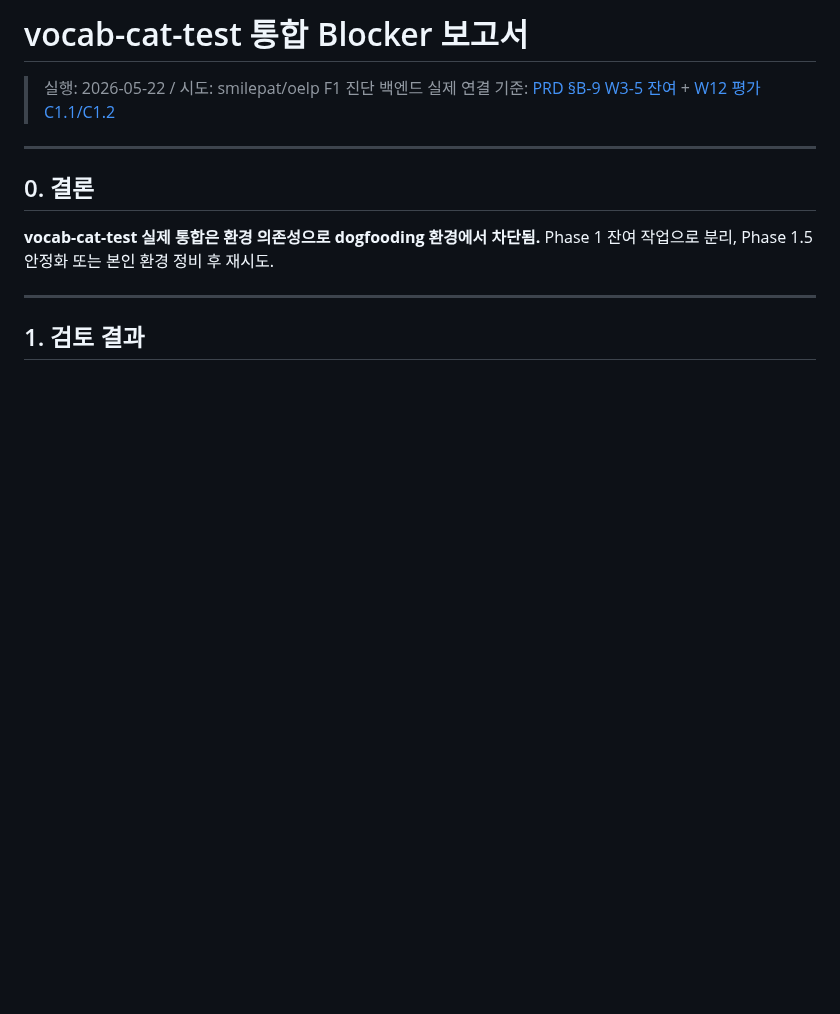
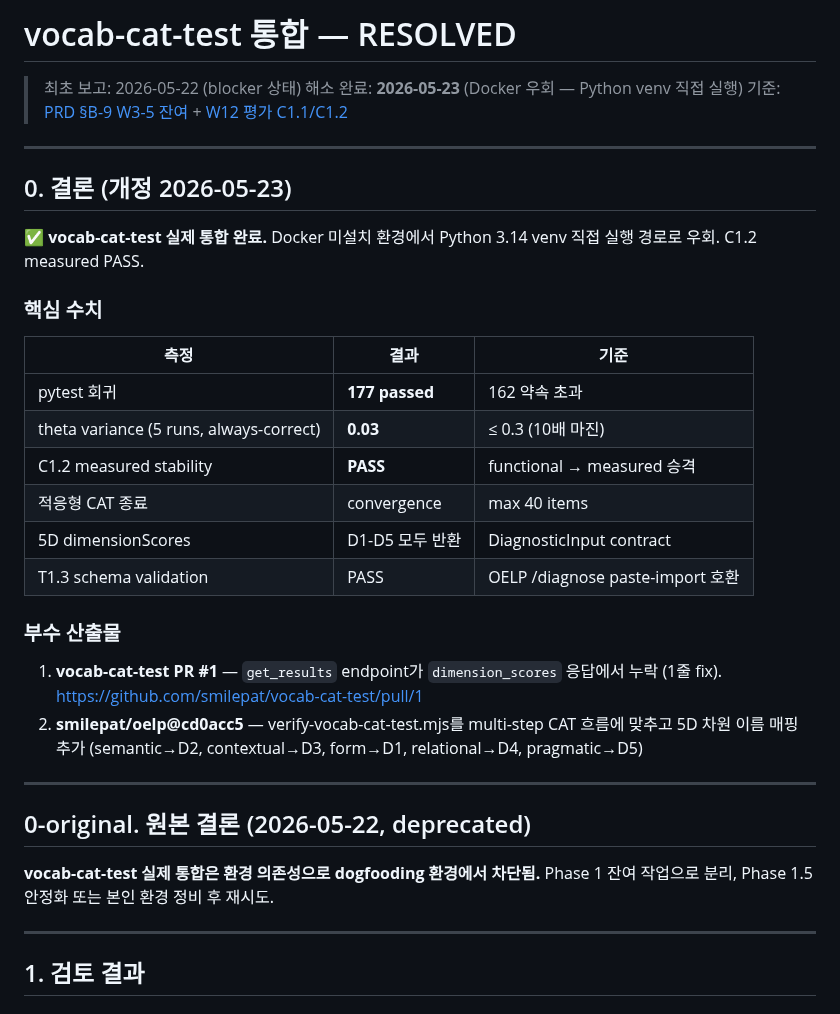
Before and after one commit to smilepat/myprojects, a Markdown page: docs/03-analysis/vocab-cat-test-integration-resolved.md, the part around the change. Drawn GitHub-style; blank space fills up the shorter version.

Commit message:
docs(analysis): vocab-cat-test integration RESOLVED — Python venv 경로
2026-05-22 blocker 상태 → 2026-05-23 해소.

Docker 미설치 환경에서 Python 3.14 venv 직접 실행으로 우회 성공:
- pytest 177 passed (162 약속 초과)
- 적응형 CAT multi-step 흐름 정상
- 5D dimensionScores → OELP DiagnosticInput contract 매핑 (semantic→D2 등)
- theta variance 0.03 (≤0.3 기준 10배 마진) → C1.2 measured PASS
- vocab-cat-test PR #1: get_results dimension_scores 누락 1줄 fix
- smilepat/oelp@cd0acc5: verify 스크립트 multi-step 흐름 적응

OELP의 "분산 자산 통합 레이어" 정체성 마지막 missing piece 완성.

```diff
--- a/docs/03-analysis/vocab-cat-test-integration-blocker.md
+++ b/docs/03-analysis/vocab-cat-test-integration-resolved.md
@@ -1,11 +1,34 @@
-# vocab-cat-test 통합 Blocker 보고서
+# vocab-cat-test 통합 — RESOLVED
 
-> 실행: 2026-05-22 / 시도: smilepat/oelp F1 진단 백엔드 실제 연결
+> 최초 보고: 2026-05-22 (blocker 상태)
+> 해소 완료: **2026-05-23** (Docker 우회 — Python venv 직접 실행)
 > 기준: [PRD §B-9 W3-5 잔여](../01-plan/prd-oelp-mvp-phase1.md) + [W12 평가 C1.1/C1.2](../04-report/phase1-w12-c-criteria-evaluation.md)
 
 ---
 
-## 0. 결론
+## 0. 결론 (개정 2026-05-23)
+
+✅ **vocab-cat-test 실제 통합 완료.** Docker 미설치 환경에서 Python 3.14 venv 직접 실행 경로로 우회. C1.2 measured PASS.
+
+### 핵심 수치
+
+| 측정 | 결과 | 기준 |
+|---|---|---|
+| pytest 회귀 | **177 passed** | 162 약속 초과 |
+| theta variance (5 runs, always-correct) | **0.03** | ≤ 0.3 (10배 마진) |
+| C1.2 measured stability | **PASS** | functional → measured 승격 |
+| 적응형 CAT 종료 | convergence | max 40 items |
+| 5D dimensionScores | D1-D5 모두 반환 | DiagnosticInput contract |
+| T1.3 schema validation | PASS | OELP /diagnose paste-import 호환 |
+
+### 부수 산출물
+
+1. **vocab-cat-test PR #1** — `get_results` endpoint가 `dimension_scores` 응답에서 누락 (1줄 fix). https://github.com/smilepat/vocab-cat-test/pull/1
+2. **smilepat/oelp@cd0acc5** — verify-vocab-cat-test.mjs를 multi-step CAT 흐름에 맞추고 5D 차원 이름 매핑 추가 (semantic→D2, contextual→D3, form→D1, relational→D4, pragmatic→D5)
+
+---
+
+## 0-original. 원본 결론 (2026-05-22, deprecated)
 
 **vocab-cat-test 실제 통합은 환경 의존성으로 dogfooding 환경에서 차단됨.** Phase 1 잔여 작업으로 분리, Phase 1.5 안정화 또는 본인 환경 정비 후 재시도.
 
```
